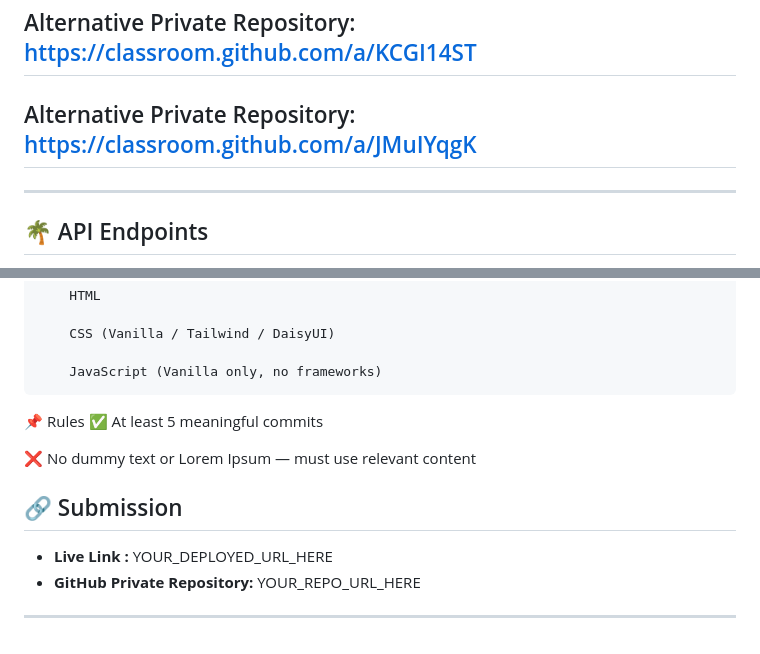
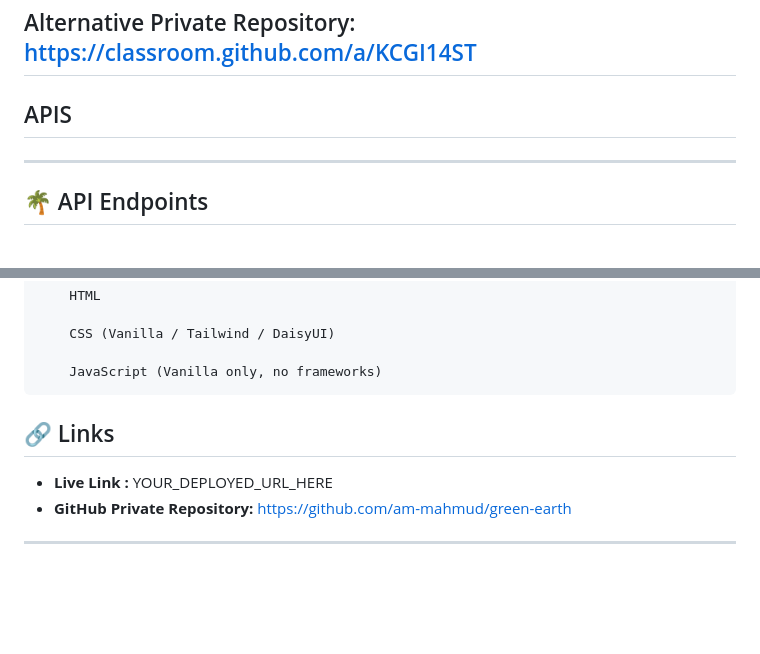
Before and after one commit to am-mahmud/green-earth, a Markdown page: README.md, 2 parts joined by grey strips. GitHub-like rendering; blank space fills up the shorter version.

```diff
--- a/README.md
+++ b/README.md
@@ -14,9 +14,7 @@
 
 ## Alternative Private Repository: https://classroom.github.com/a/KCGI14ST
 
-## Alternative Private Repository: https://classroom.github.com/a/JMuIYqgK
-
-
+## APIS
 ---
 🌴 API Endpoints
 ---
@@ -153,17 +149,9 @@ Clicking a tree name on a card opens a modal with full tree details.
 
         JavaScript (Vanilla only, no frameworks)
 
-📌 Rules
-✅ At least 5 meaningful commits
 
-❌ No dummy text or Lorem Ipsum — must use relevant content
-
-
-
-
-
-## 🔗 Submission
+## 🔗 Links
 - **Live Link :** YOUR_DEPLOYED_URL_HERE
-- **GitHub Private Repository:** YOUR_REPO_URL_HERE
+- **GitHub Private Repository:** https://github.com/am-mahmud/green-earth
 
 ---
```
Also changed, not shown: other parts of README.md (+0 -2 lines).
